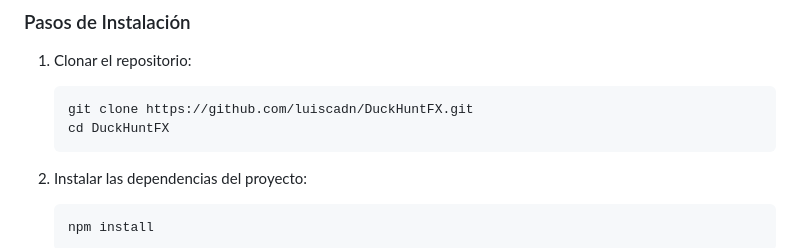
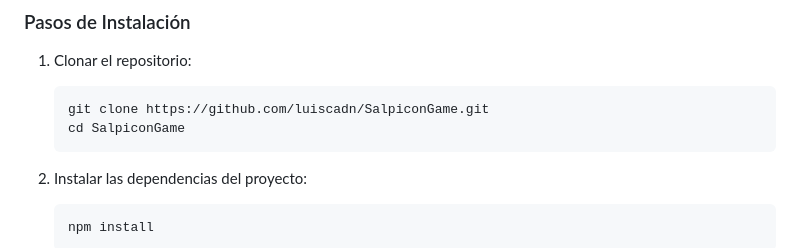
Before and after one commit to luiscadn/DuckHuntFX, a Markdown page: README.md, the part around the change. Drawn GitHub-style.

Commit message:
docs: update clone repository URL and directory name in README

````diff
--- a/README.md
+++ b/README.md
@@ -92,8 +92,8 @@ src/
 
 1. Clonar el repositorio:
    ```bash
-   git clone https://github.com/luiscadn/DuckHuntFX.git
-   cd DuckHuntFX
+   git clone https://github.com/luiscadn/SalpiconGame.git
+   cd SalpiconGame
    ```
 
 2. Instalar las dependencias del proyecto:
````
